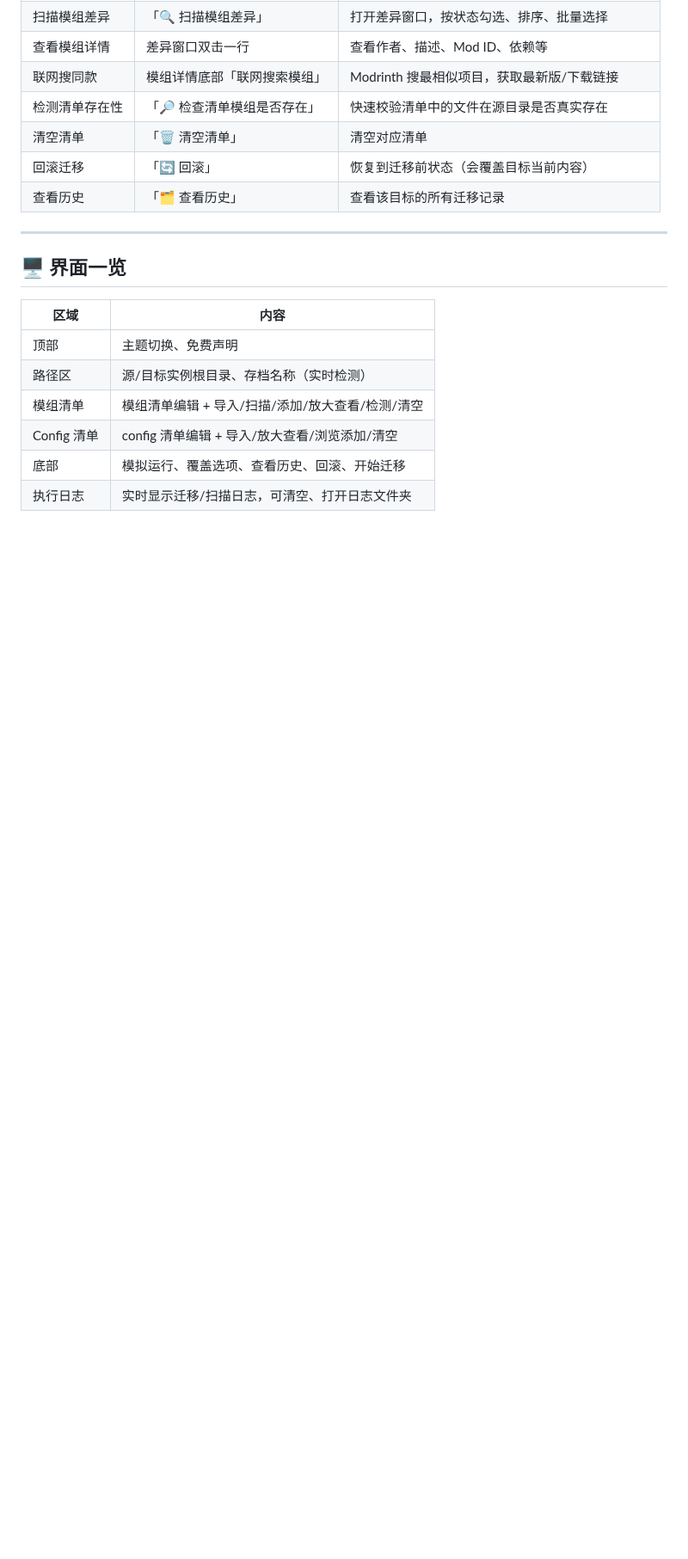
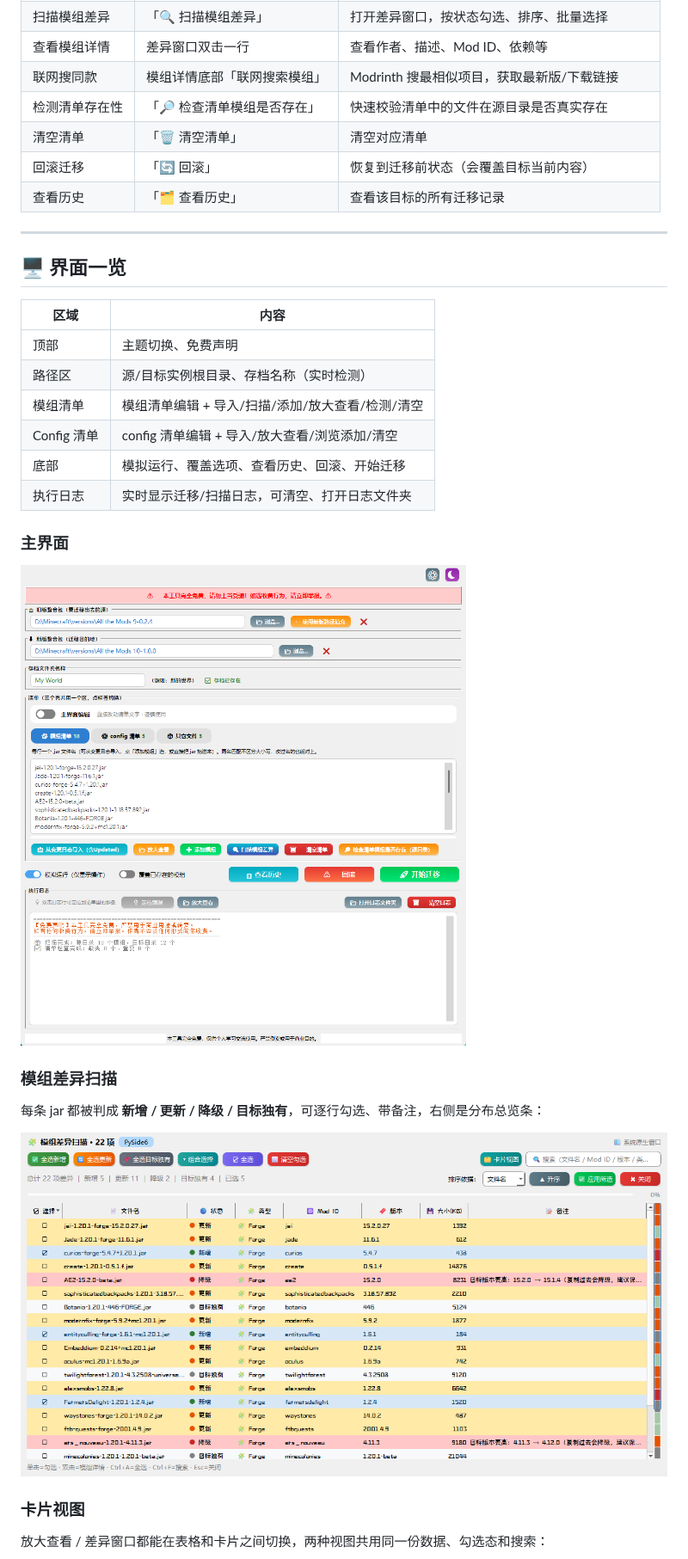
Before and after one commit to Dreamtell/Minecraft-Migration-Tool, a Markdown page: README.zh-CN.md, the part around one of its changes. Shown at 86% size. GitHub-like rendering; pictures changed too: docs/main-window.png (added), docs/mod-diff.png (added); blank space fills up the shorter version.

```diff
--- a/README.zh-CN.md
+++ b/README.zh-CN.md
@@ -228,3 +228,18 @@
 | Config 清单 | config 清单编辑 + 导入/放大查看/浏览添加/清空 |
 | 底部 | 模拟运行、覆盖选项、查看历史、回滚、开始迁移 |
 | 执行日志 | 实时显示迁移/扫描日志，可清空、打开日志文件夹 |
+
+### 主界面
+
+![主界面](docs/main-window.png)
+
+### 模组差异扫描
+
+每条 jar 都被判成 **新增 / 更新 / 降级 / 目标独有**，可逐行勾选、带备注，右侧是分布总览条：
+
+![模组差异扫描](docs/mod-diff.png)
+
+### 卡片视图
+
+放大查看 / 差异窗口都能在表格和卡片之间切换，两种视图共用同一份数据、勾选态和搜索：
+
```
Also changed, not shown: other parts of README.zh-CN.md (+1 -0 lines), README.md (+13 -4 lines), docs/card-view.png (renamed from Minecraft迁移工具/卡片视图demo.png).
